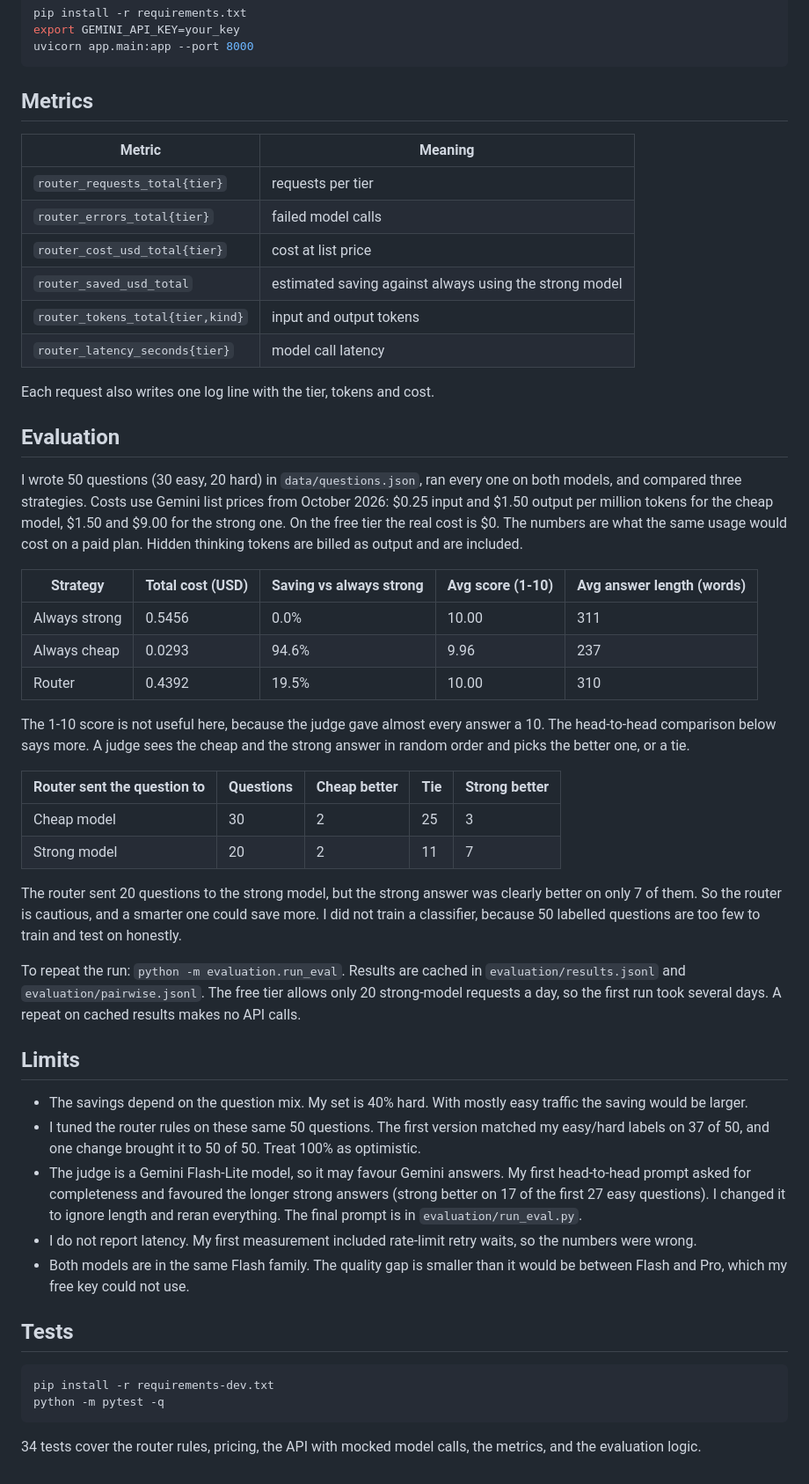
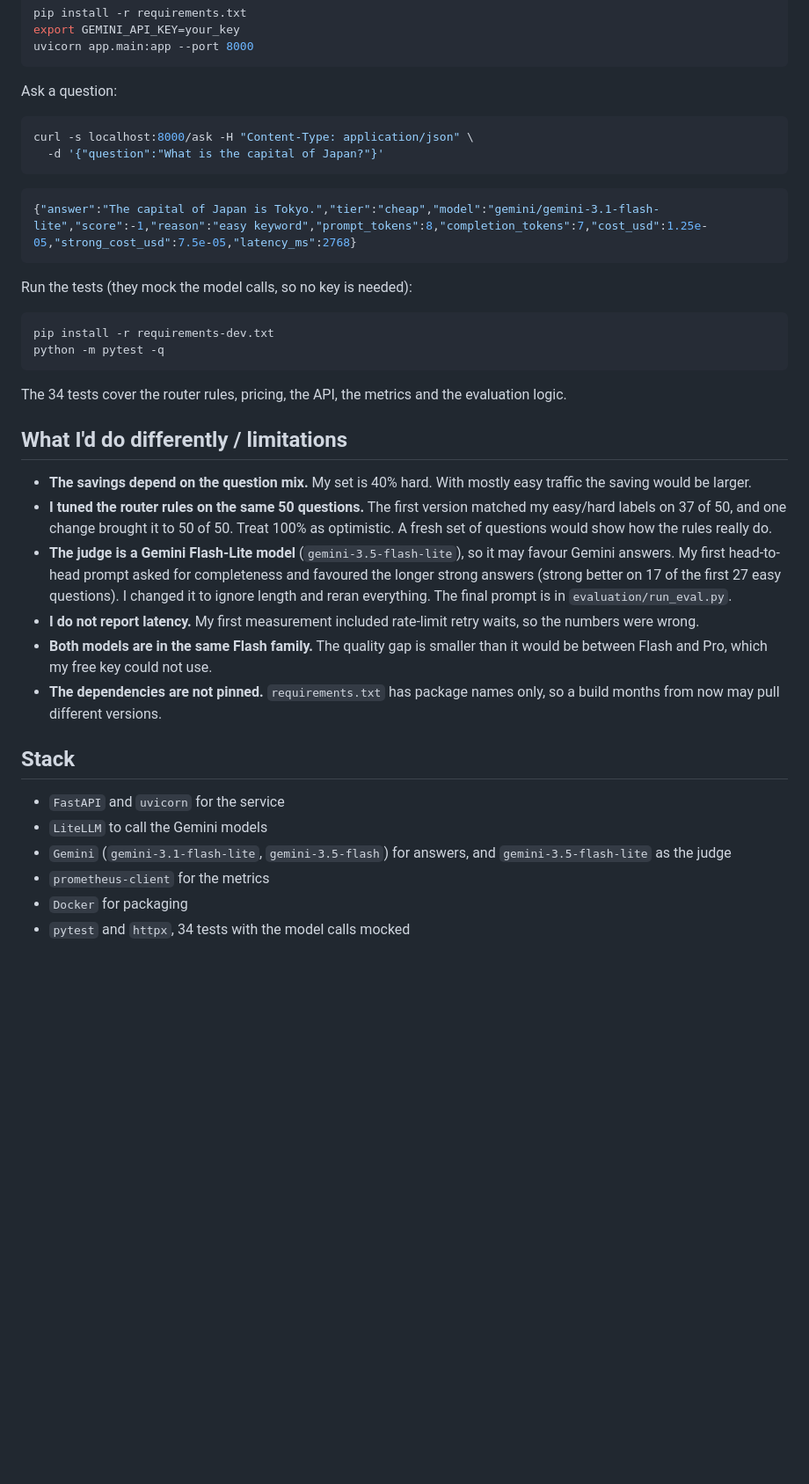
Before and after one commit to hossamhamdy333/llm-cost-router, a Markdown page: README.md, the part around one of its changes. Shown at 88% size. Drawn GitHub-style; blank space fills up the shorter version.

````diff
--- a/README.md
+++ b/README.md
@@ -54,53 +151,54 @@ export GEMINI_API_KEY=your_key
 uvicorn app.main:app --port 8000
 ```
 
-## Metrics
+Ask a question:
 
-| Metric | Meaning |
-|---|---|
-| `router_requests_total{tier}` | requests per tier |
-| `router_errors_total{tier}` | failed model calls |
-| `router_cost_usd_total{tier}` | cost at list price |
-| `router_saved_usd_total` | estimated saving against always using the strong model |
-| `router_tokens_total{tier,kind}` | input and output tokens |
-| `router_latency_seconds{tier}` | model call latency |
+```bash
+curl -s localhost:8000/ask -H "Content-Type: application/json" \
+  -d '{"question":"What is the capital of Japan?"}'
+```
 
-Each request also writes one log line with the tier, tokens and cost.
+```json
+{"answer":"The capital of Japan is Tokyo.","tier":"cheap","model":"gemini/gemini-3.1-flash-lite","score":-1,"reason":"easy keyword","prompt_tokens":8,"completion_tokens":7,"cost_usd":1.25e-05,"strong_cost_usd":7.5e-05,"latency_ms":2768}
+```
 
-## Evaluation
-
-I wrote 50 questions (30 easy, 20 hard) in `data/questions.json`, ran every one on both models, and compared three strategies. Costs use Gemini list prices from October 2026: $0.25 input and $1.50 output per million tokens for the cheap model, $1.50 and $9.00 for the strong one. On the free tier the real cost is $0. The numbers are what the same usage would cost on a paid plan. Hidden thinking tokens are billed as output and are included.
-
-| Strategy | Total cost (USD) | Saving vs always strong | Avg score (1-10) | Avg answer length (words) |
-|---|---|---|---|---|
-| Always strong | 0.5456 | 0.0% | 10.00 | 311 |
-| Always cheap | 0.0293 | 94.6% | 9.96 | 237 |
-| Router | 0.4392 | 19.5% | 10.00 | 310 |
-
-The 1-10 score is not useful here, because the judge gave almost every answer a 10. The head-to-head comparison below says more. A judge sees the cheap and the strong answer in random order and picks the better one, or a tie.
-
-| Router sent the question to | Questions | Cheap better | Tie | Strong better |
-|---|---|---|---|---|
-| Cheap model | 30 | 2 | 25 | 3 |
-| Strong model | 20 | 2 | 11 | 7 |
-
-The router sent 20 questions to the strong model, but the strong answer was clearly better on only 7 of them. So the router is cautious, and a smarter one could save more. I did not train a classifier, because 50 labelled questions are too few to train and test on honestly.
-
-To repeat the run: `python -m evaluation.run_eval`. Results are cached in `evaluation/results.jsonl` and `evaluation/pairwise.jsonl`. The free tier allows only 20 strong-model requests a day, so the first run took several days. A repeat on cached results makes no API calls.
-
-## Limits
-
-- The savings depend on the question mix. My set is 40% hard. With mostly easy traffic the saving would be larger.
-- I tuned the router rules on these same 50 questions. The first version matched my easy/hard labels on 37 of 50, and one change brought it to 50 of 50. Treat 100% as optimistic.
-- The judge is a Gemini Flash-Lite model, so it may favour Gemini answers. My first head-to-head prompt asked for completeness and favoured the longer strong answers (strong better on 17 of the first 27 easy questions). I changed it to ignore length and reran everything. The final prompt is in `evaluation/run_eval.py`.
-- I do not report latency. My first measurement included rate-limit retry waits, so the numbers were wrong.
-- Both models are in the same Flash family. The quality gap is smaller than it would be between Flash and Pro, which my free key could not use.
-
-## Tests
+Run the tests (they mock the model calls, so no key is needed):
 
 ```bash
 pip install -r requirements-dev.txt
 python -m pytest -q
 ```
 
-34 tests cover the router rules, pricing, the API with mocked model calls, the metrics, and the evaluation logic.
+The 34 tests cover the router rules, pricing, the API, the metrics and
+the evaluation logic.
+
+## What I'd do differently / limitations
+
+- **The savings depend on the question mix.** My set is 40% hard. With
+  mostly easy traffic the saving would be larger.
+- **I tuned the router rules on the same 50 questions.** The first
+  version matched my easy/hard labels on 37 of 50, and one change
+  brought it to 50 of 50. Treat 100% as optimistic. A fresh set of
+  questions would show how the rules really do.
+- **The judge is a Gemini Flash-Lite model** (`gemini-3.5-flash-lite`),
+  so it may favour Gemini answers. My first head-to-head prompt asked
+  for completeness and favoured the longer strong answers (strong better
+  on 17 of the first 27 easy questions). I changed it to ignore length
+  and reran everything. The final prompt is in `evaluation/run_eval.py`.
+- **I do not report latency.** My first measurement included rate-limit
+  retry waits, so the numbers were wrong.
+- **Both models are in the same Flash family.** The quality gap is
+  smaller than it would be between Flash and Pro, which my free key
+  could not use.
+- **The dependencies are not pinned.** `requirements.txt` has package
+  names only, so a build months from now may pull different versions.
+
+## Stack
+
+- `FastAPI` and `uvicorn` for the service
+- `LiteLLM` to call the Gemini models
+- `Gemini` (`gemini-3.1-flash-lite`, `gemini-3.5-flash`) for answers,
+  and `gemini-3.5-flash-lite` as the judge
+- `prometheus-client` for the metrics
+- `Docker` for packaging
+- `pytest` and `httpx`, 34 tests with the model calls mocked
````
Also changed, not shown: other parts of README.md (+117 -20 lines), docs/eval-run.png (added).
